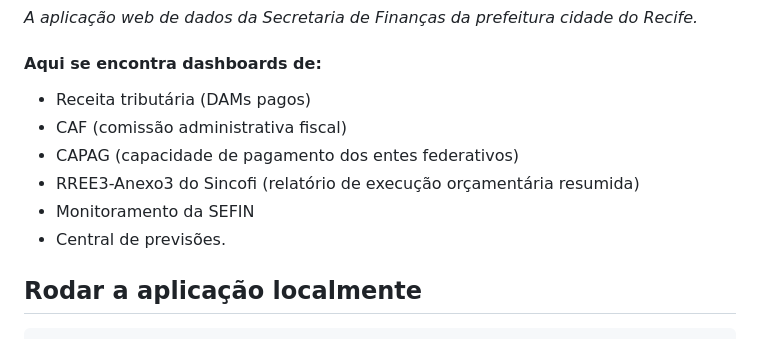
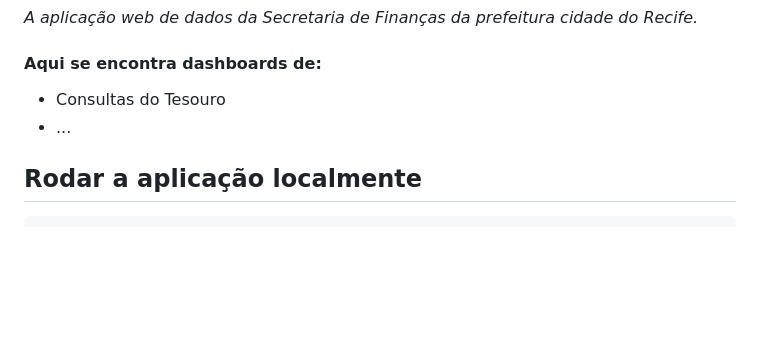
Before and after one commit to TN-Junior/findatawebapp-consulta-tesouro, a Markdown page: README.md, the part around the change. Rendered like a GitHub page; blank space fills up the shorter version.

```diff
--- a/README.md
+++ b/README.md
@@ -4,12 +4,9 @@ _A aplicação web de dados da Secretaria de Finanças da prefeitura cidade do R
 
 #### Aqui se encontra dashboards de:
 
-- Receita tributária (DAMs pagos)
-- CAF (comissão administrativa fiscal)
-- CAPAG (capacidade de pagamento dos entes federativos)
-- RREE3-Anexo3 do Sincofi (relatório de execução orçamentária resumida)
-- Monitoramento da SEFIN
-- Central de previsões.
+- Consultas do Tesouro
+- ...
+
 
 ## Rodar a aplicação localmente
 
```
